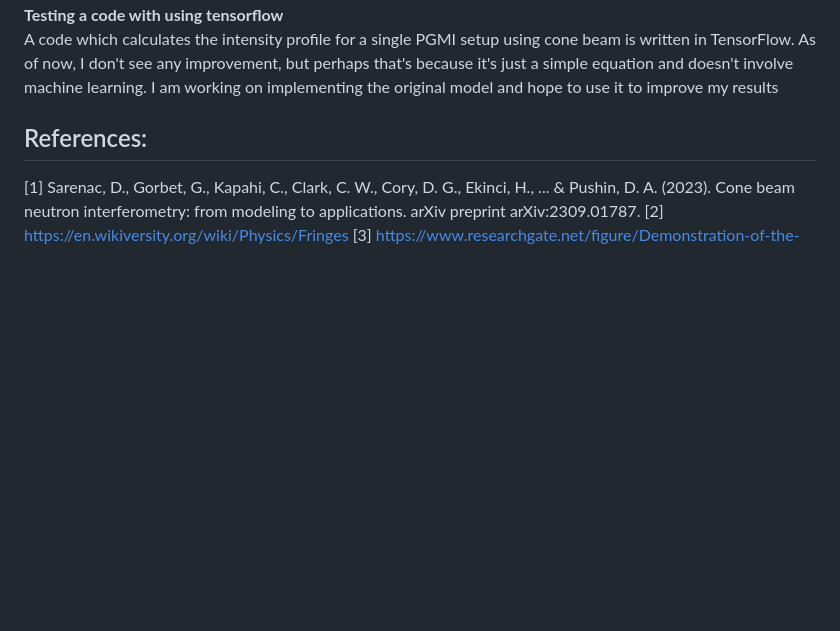
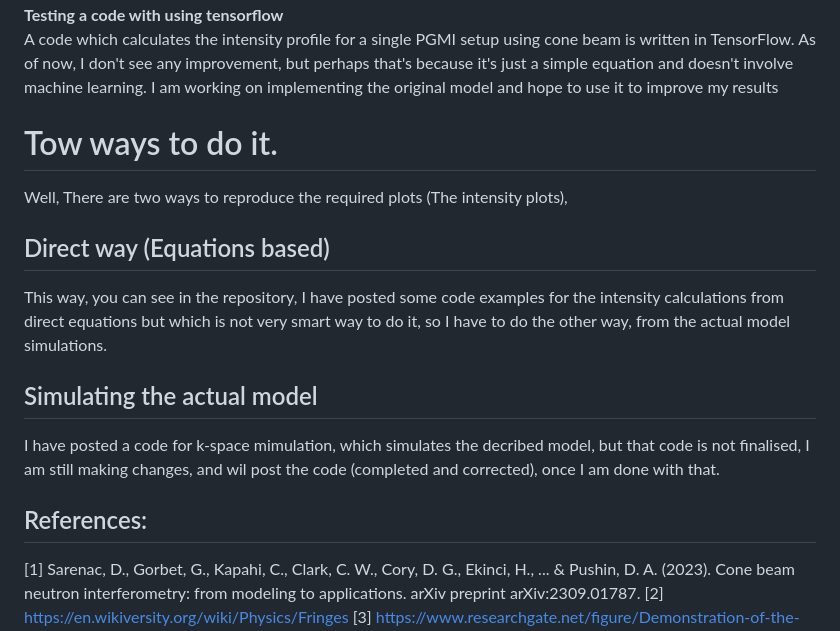
Before and after one commit to ubsuny/MLFringe-Contrast-CP2P2024, a Markdown page: documentation.md, the part around the change. Drawn GitHub-style; blank space fills up the shorter version.

Commit message:
Update documentation.md
added detailes

```diff
--- a/documentation.md
+++ b/documentation.md
@@ -34,7 +34,12 @@ Well, I will be working on measuring the fring visibility/contrast, so I will be
 I have created an example code, which can calculate the random numbers for different parameters. Please note that this is just an example, and by the time I will need this, I can replace or add the actual parametrs etc. <br>
 **Testing a code with using tensorflow** <br>
 A code which calculates the intensity profile for a single PGMI setup using cone beam is written in TensorFlow. As of now, I don't see any improvement, but perhaps that's because it's just a simple equation and doesn't involve machine learning. I am working on implementing the original model and hope to use it to improve my results
-
+# Tow ways to do it.
+Well, There are two ways to reproduce the required plots (The intensity plots),
+## Direct way (Equations based)
+This way, you can see in the repository, I have posted some code examples for the intensity calculations from direct equations but which is not very smart way to do it, so I have to do the other way, from the actual model simulations.
+## Simulating the actual model
+I have posted a code for k-space mimulation, which simulates the decribed model, but that code is not finalised, I am still making changes, and wil post the code (completed and corrected), once I am done with that.
 
 
 
```
